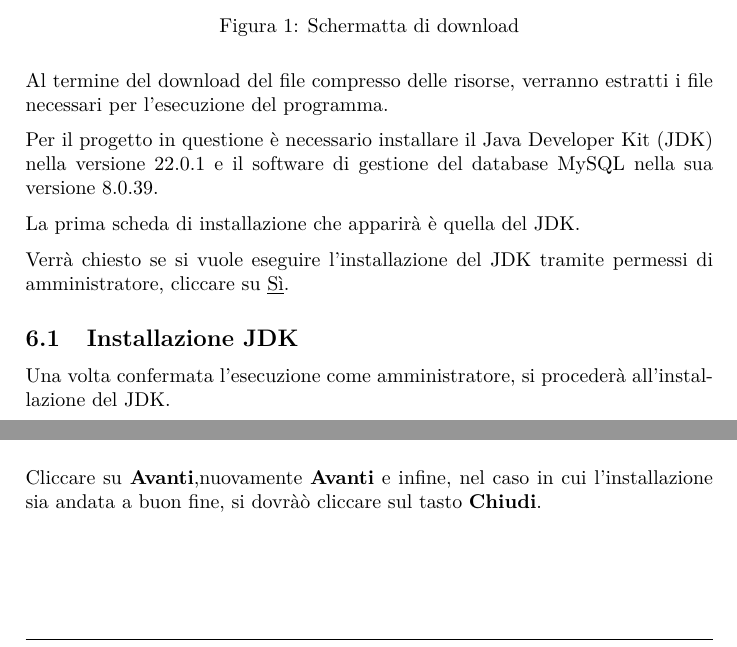
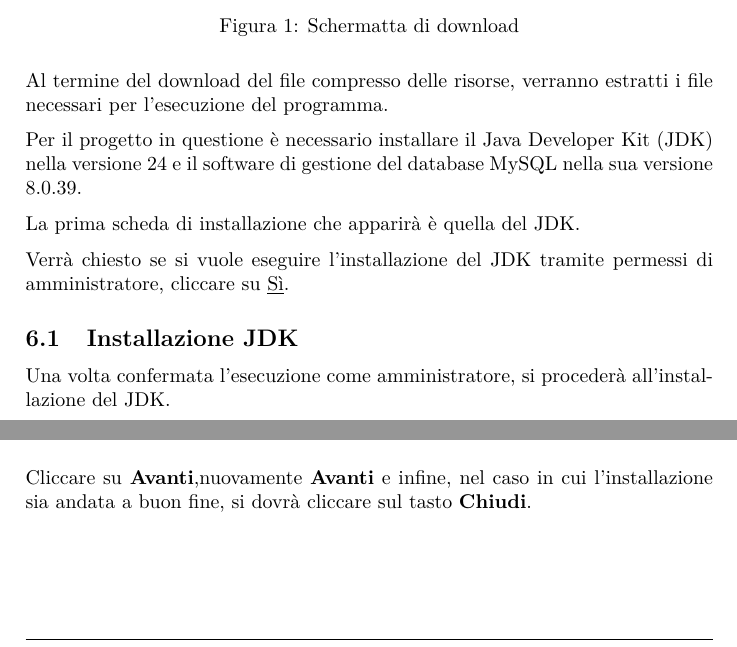
Before and after one commit to Vsb23/Progetto_MAP_2, a LaTeX document (Documentazione/relazione/main.tex, which reads Documentazione/relazione/Base/Installazione.tex): two parts of page 6 of 24, joined at a grey line, cut so that both start at the same text. Compiled offline with pdfLaTeX.

Commit message:
sistemata docs

```diff
--- a/Documentazione/relazione/Base/Installazione.tex
+++ b/Documentazione/relazione/Base/Installazione.tex
@@ -15,7 +15,7 @@ Al termine del download del file compresso delle risorse, verranno estratti i fi
 
 
 
-Per il progetto in questione è necessario installare il Java Developer Kit (JDK) nella versione 22.0.1 e il software di gestione del database MySQL nella sua versione 8.0.39.
+Per il progetto in questione è necessario installare il Java Developer Kit (JDK) nella versione 24 e il software di gestione del database MySQL nella sua versione 8.0.39.
 
 La prima scheda di installazione che apparirà è quella del JDK.
 
@@ -30,7 +30,7 @@ Una volta confermata l'esecuzione come amministratore, si procederà all'install
     \includegraphics[width=.6\textwidth]{images/installazione java.png}
 \end{figure}
 
-Cliccare su \textbf{Avanti},nuovamente \textbf{Avanti} e infine, nel caso in cui l'installazione sia andata a buon fine, si dovràò cliccare sul tasto \textbf{Chiudi}.
+Cliccare su \textbf{Avanti},nuovamente \textbf{Avanti} e infine, nel caso in cui l'installazione sia andata a buon fine, si dovrà cliccare sul tasto \textbf{Chiudi}.
 
 \subsection{Variabili di ambiente}
 
--- a/Documentazione/relazione/main.tex
+++ b/Documentazione/relazione/main.tex
@@ -3,7 +3,7 @@
 
 %Variabili comuni
 \newcommand{\Titolo}{Progetto Quality Treshold - Documentazione}
-\newcommand{\Data}{\today}
+\newcommand{\Data}{19/06/2025}
 \newcommand{\Materia}{}
 
 %Comandi troppo lunghi da scrivere possono essere ri-operazionalizzati qui
```
Also changed, not shown: Documentazione/relazione/Base/Installazione.tex (2 more changed lines), 14 other files.
